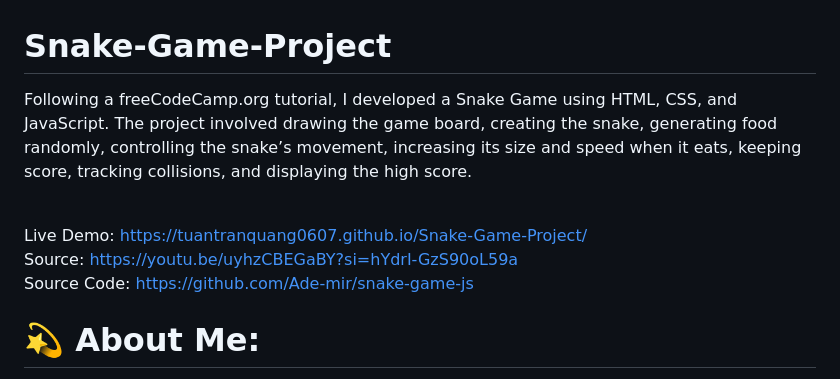
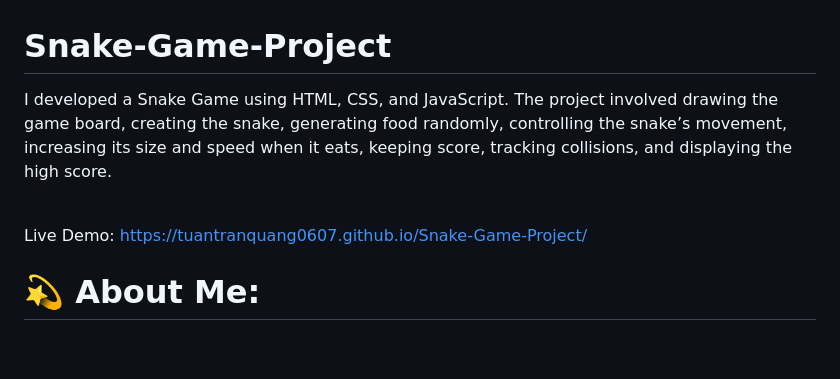
Before and after one commit to tuantranquang0607/Snake-Game-Project, a Markdown page: README.md, the part around the change. Rendered like a GitHub page; blank space fills up the shorter version.

```diff
--- a/README.md
+++ b/README.md
@@ -1,10 +1,8 @@
 # Snake-Game-Project
 
-Following a freeCodeCamp.org tutorial, I developed a Snake Game using HTML, CSS, and JavaScript. The project involved drawing the game board, creating the snake, generating food randomly, controlling the snake’s movement, increasing its size and speed when it eats, keeping score, tracking collisions, and displaying the high score.<br><br>
+I developed a Snake Game using HTML, CSS, and JavaScript. The project involved drawing the game board, creating the snake, generating food randomly, controlling the snake’s movement, increasing its size and speed when it eats, keeping score, tracking collisions, and displaying the high score.<br><br>
 
 Live Demo: https://tuantranquang0607.github.io/Snake-Game-Project/<br>
-Source: https://youtu.be/uyhzCBEGaBY?si=hYdrI-GzS90oL59a <br>
-Source Code: https://github.com/Ade-mir/snake-game-js
 
 # 💫 About Me:
 I am an international student in Canada, majoring in Game Development. Besides, I dabble in Web Development and digital art. Feel free to contact me for work or anything else.<br>
```
